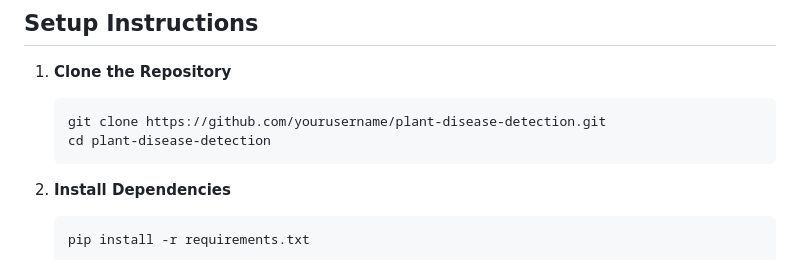
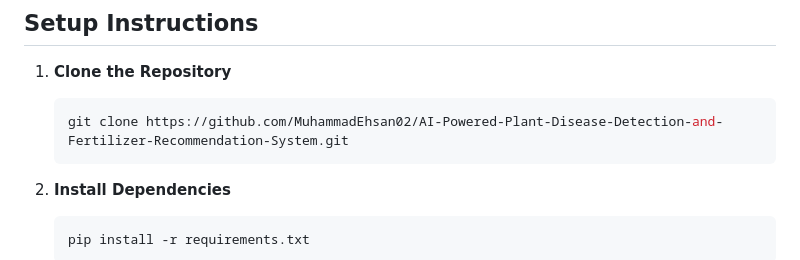
Before and after one commit to MuhammadEhsan02/AI-Powered-Plant-Disease-Detection-and-Fertilizer-Recommendation-System, a Markdown page: README.md, the part around the change printed below. Rendered like a GitHub page.

````diff
--- a/README.md
+++ b/README.md
@@ -30,8 +30,7 @@ This repository presents an AI-driven solution for plant disease detection and f
 
 1. **Clone the Repository**
    ```bash
-   git clone https://github.com/yourusername/plant-disease-detection.git
-   cd plant-disease-detection
+   git clone https://github.com/MuhammadEhsan02/AI-Powered-Plant-Disease-Detection-and-Fertilizer-Recommendation-System.git
    ```
 
 2. **Install Dependencies**
````
Also changed, not shown: other parts of README.md (+2 -2 lines).
